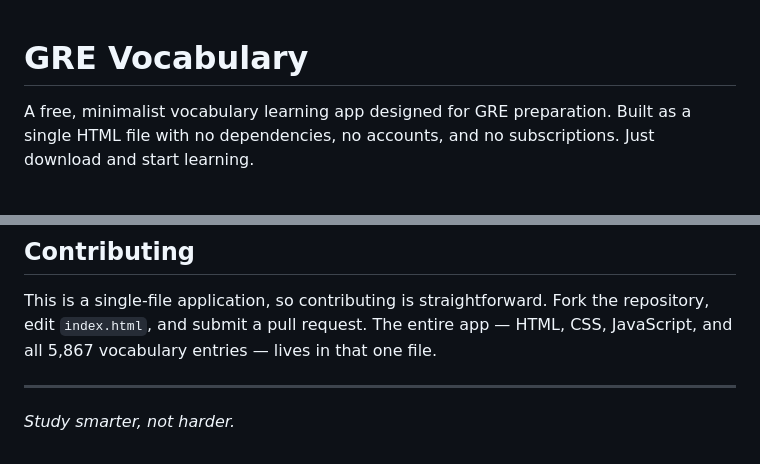
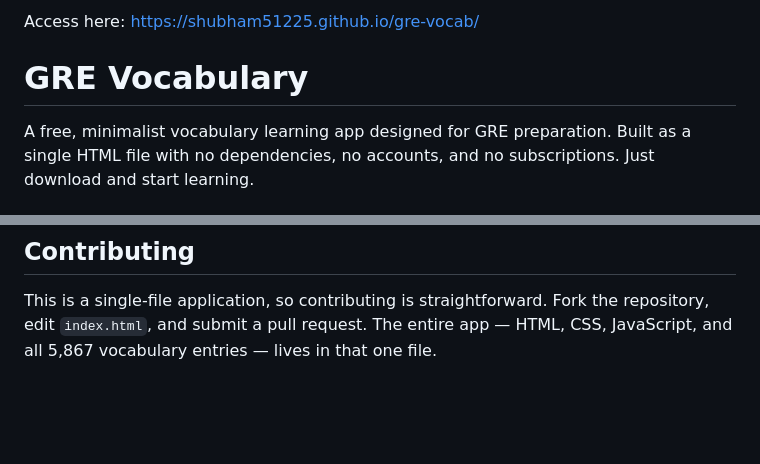
Before and after one commit to shubham51225/gre-vocab, a Markdown page: README.md, 2 parts joined by grey strips. Rendered like a GitHub page; blank space fills up the shorter version.

Commit message:
Add access link to GRE Vocabulary app
Added a link to access the GRE vocabulary app.

```diff
--- a/README.md
+++ b/README.md
@@ -1,3 +1,5 @@
+Access here: https://shubham51225.github.io/gre-vocab/
+
 # GRE Vocabulary
 
 A free, minimalist vocabulary learning app designed for GRE preparation. Built as a single HTML file with no dependencies, no accounts, and no subscriptions. Just download and start learning.
@@ -39,8 +41,3 @@ The vocabulary database was compiled from several trusted GRE preparation resour
 ## Contributing
 
 This is a single-file application, so contributing is straightforward. Fork the repository, edit `index.html`, and submit a pull request. The entire app — HTML, CSS, JavaScript, and all 5,867 vocabulary entries — lives in that one file.
-
-
----
-
-*Study smarter, not harder.*
```
